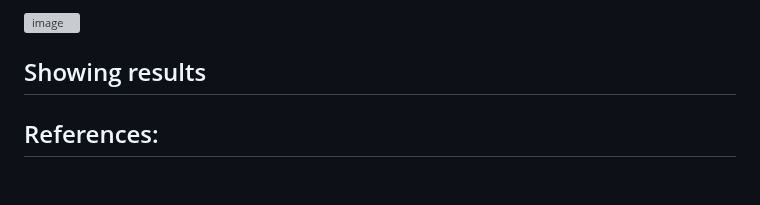
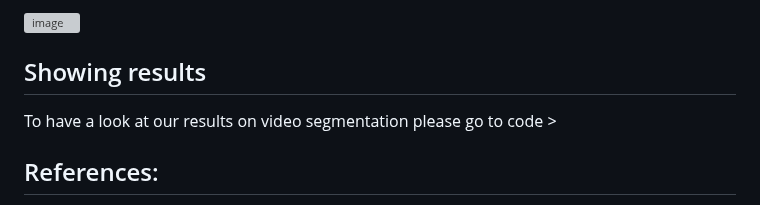
Before and after one commit to CharlottePrimiceri/VP_Project, a Markdown page: README.md, the part around the change. Rendered like a GitHub page; blank space fills up the shorter version; grey boxes are pictures that could not be loaded.

```diff
--- a/README.md
+++ b/README.md
@@ -66,6 +66,7 @@ Lucas-Kanade:
 
 ## Showing results
 
+To have a look at our results on video segmentation please go to code >
 
 ## References:
 - Cityscapes dataset: https://www.cityscapes-dataset.com
```
